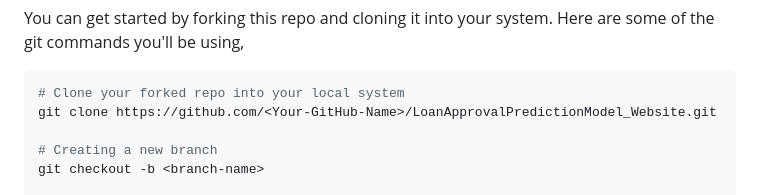
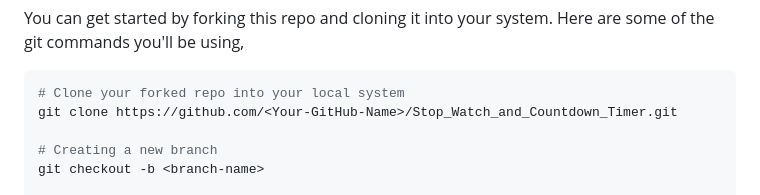
Before and after one commit to iamwatchdogs/Stop_Watch_and_Countdown_Timer, a Markdown page: README.md, the part around the change. GitHub-like rendering.

````diff
--- a/README.md
+++ b/README.md
@@ -53,7 +53,7 @@ You can get started by forking this repo and cloning it into your system. Here a
 
 ```bash
 # Clone your forked repo into your local system
-git clone https://github.com/<Your-GitHub-Name>/LoanApprovalPredictionModel_Website.git
+git clone https://github.com/<Your-GitHub-Name>/Stop_Watch_and_Countdown_Timer.git
 
 # Creating a new branch
 git checkout -b <branch-name>
````
